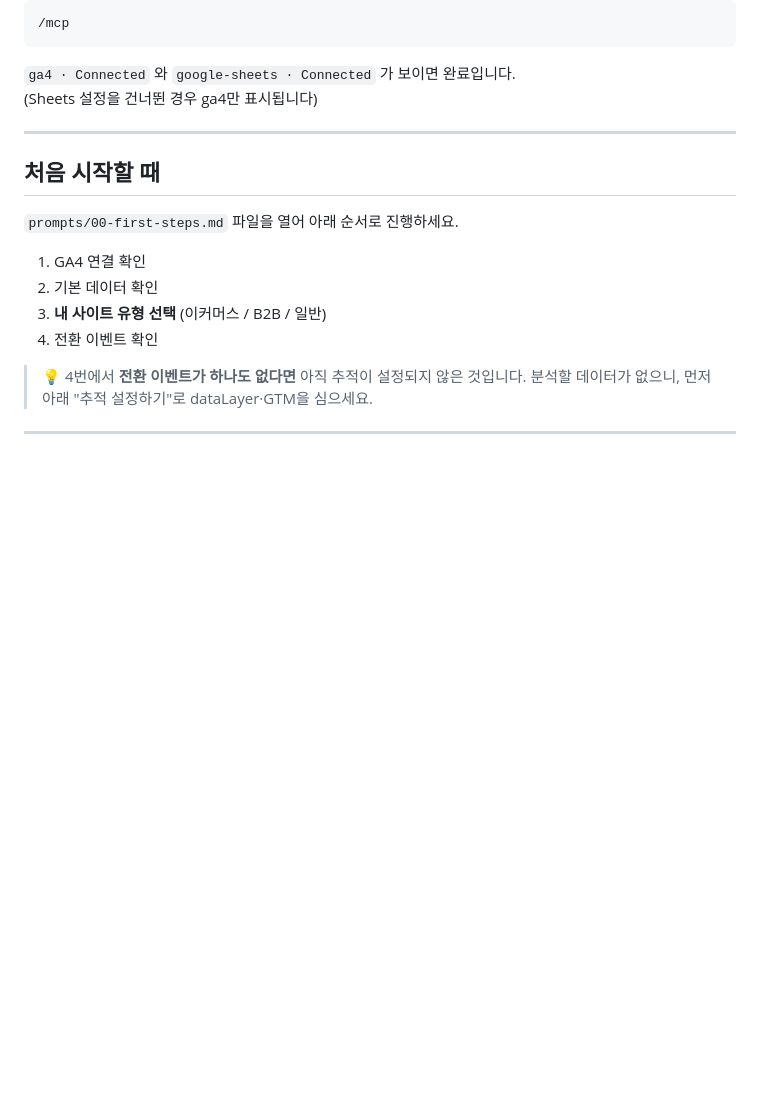
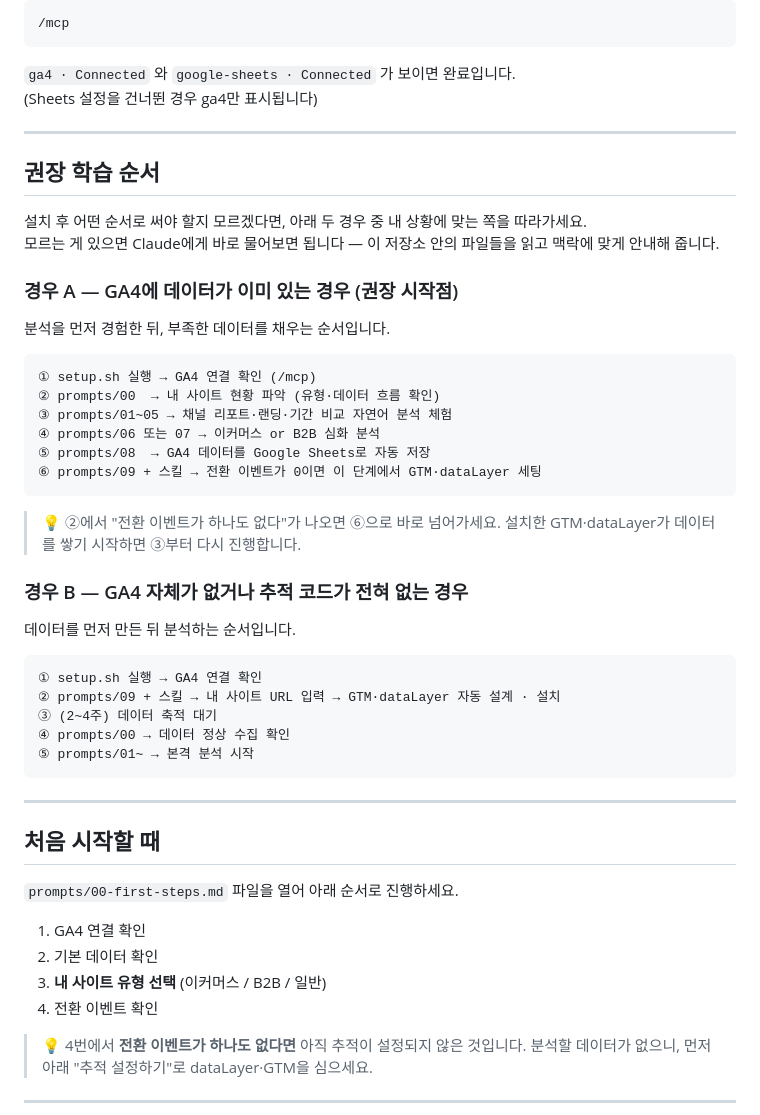
Before and after one commit to paulsign-lab/ga4-mcp, a Markdown page: README.md, the part around the change. GitHub-like rendering; blank space fills up the shorter version.

Commit message:
docs: add 권장 학습 순서 section to README.md
두 시나리오(GA4 데이터 있음 / 없음)별 단계별 학습 순서 추가.
모르는 교육생도 Claude에게 물어보며 순서대로 진행 가능하도록 안내.

Co-Authored-By: Claude Sonnet 4.6 <noreply@anthropic.com>

````diff
--- a/README.md
+++ b/README.md
@@ -104,6 +104,41 @@ claude
 
 `ga4 · Connected` 와 `google-sheets · Connected` 가 보이면 완료입니다.
 (Sheets 설정을 건너뛴 경우 ga4만 표시됩니다)
+
+---
+
+## 권장 학습 순서
+
+설치 후 어떤 순서로 써야 할지 모르겠다면, 아래 두 경우 중 내 상황에 맞는 쪽을 따라가세요.
+모르는 게 있으면 Claude에게 바로 물어보면 됩니다 — 이 저장소 안의 파일들을 읽고 맥락에 맞게 안내해 줍니다.
+
+### 경우 A — GA4에 데이터가 이미 있는 경우 (권장 시작점)
+
+분석을 먼저 경험한 뒤, 부족한 데이터를 채우는 순서입니다.
+
+```
+① setup.sh 실행 → GA4 연결 확인 (/mcp)
+② prompts/00  → 내 사이트 현황 파악 (유형·데이터 흐름 확인)
+③ prompts/01~05 → 채널 리포트·랜딩·기간 비교 자연어 분석 체험
+④ prompts/06 또는 07 → 이커머스 or B2B 심화 분석
+⑤ prompts/08  → GA4 데이터를 Google Sheets로 자동 저장
+⑥ prompts/09 + 스킬 → 전환 이벤트가 0이면 이 단계에서 GTM·dataLayer 세팅
+```
+
+> 💡 ②에서 "전환 이벤트가 하나도 없다"가 나오면 ⑥으로 바로 넘어가세요.
+> 설치한 GTM·dataLayer가 데이터를 쌓기 시작하면 ③부터 다시 진행합니다.
+
+### 경우 B — GA4 자체가 없거나 추적 코드가 전혀 없는 경우
+
+데이터를 먼저 만든 뒤 분석하는 순서입니다.
+
+```
+① setup.sh 실행 → GA4 연결 확인
+② prompts/09 + 스킬 → 내 사이트 URL 입력 → GTM·dataLayer 자동 설계 · 설치
+③ (2~4주) 데이터 축적 대기
+④ prompts/00 → 데이터 정상 수집 확인
+⑤ prompts/01~ → 본격 분석 시작
+```
 
 ---
 
````
